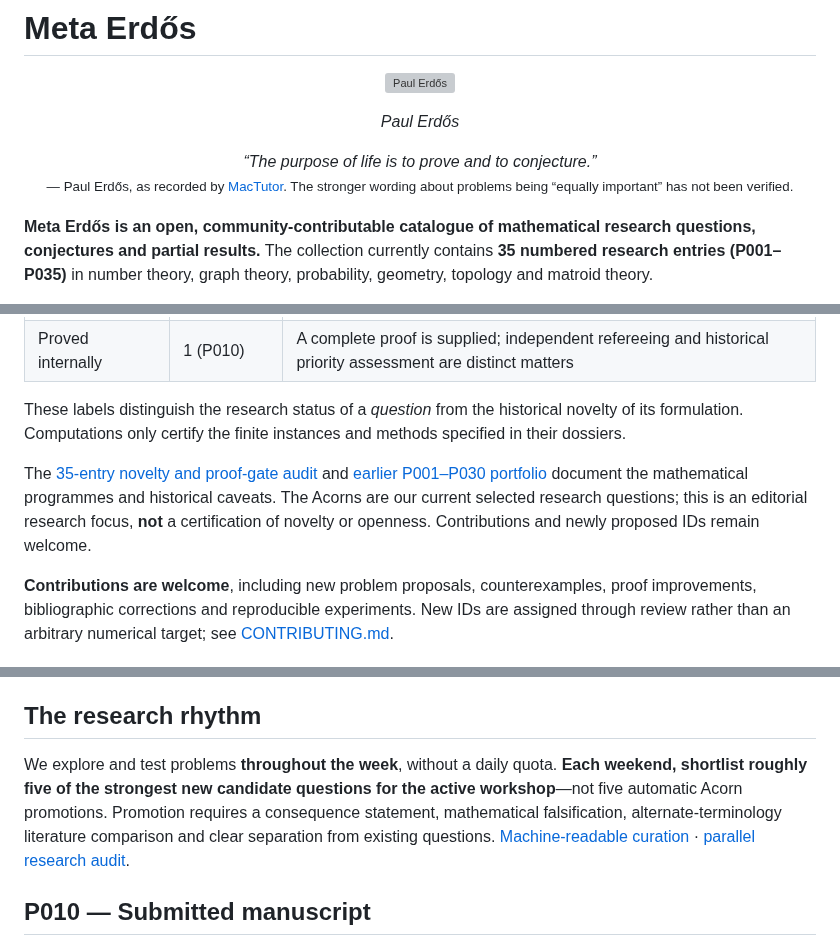
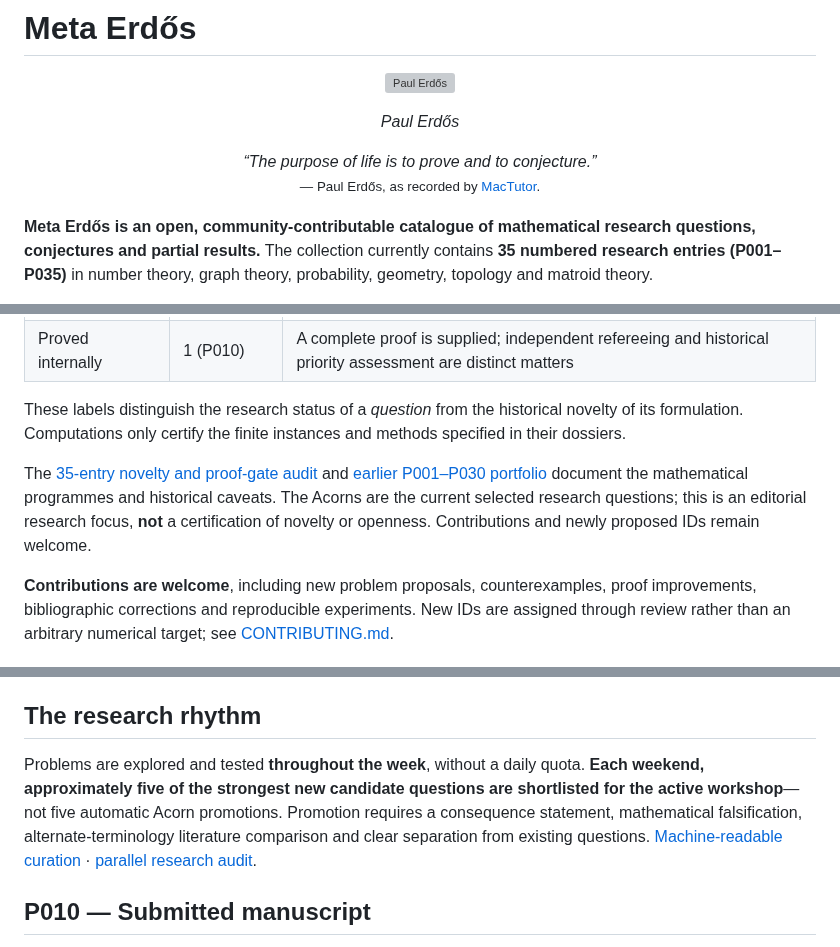
Before and after one commit to gsidoine/beyond-erdos, a Markdown page: README.md, 3 parts joined by grey strips. GitHub-like rendering; grey boxes are pictures that could not be loaded.

Commit message:
Use publication-facing, impersonal editorial language

```diff
--- a/README.md
+++ b/README.md
@@ -6,7 +6,7 @@
 
 <p align="center"><em>Paul Erdős</em></p>
 
-<p align="center"><em>“The purpose of life is to prove and to conjecture.”</em><br><small>— Paul Erdős, as recorded by <a href="https://mathshistory.st-andrews.ac.uk/Biographies/Erdos/quotations/">MacTutor</a>. The stronger wording about problems being “equally important” has not been verified.</small></p>
+<p align="center"><em>“The purpose of life is to prove and to conjecture.”</em><br><small>— Paul Erdős, as recorded by <a href="https://mathshistory.st-andrews.ac.uk/Biographies/Erdos/quotations/">MacTutor</a>.</small></p>
 
 **Meta Erdős is an open, community-contributable catalogue of mathematical research questions, conjectures and partial results.** The collection currently contains **35 numbered research entries (P001–P035)** in number theory, graph theory, probability, geometry, topology and matroid theory.
 
@@ -27,7 +27,7 @@ The 35 entries have different research statuses; **they are not all open conject
 
 These labels distinguish the research status of a *question* from the historical novelty of its formulation. Computations only certify the finite instances and methods specified in their dossiers.
 
-The [35-entry novelty and proof-gate audit](audits/consolidation-P001-P035-novelty-and-proof-gates.md) and [earlier P001–P030 portfolio](audits/portfolio-consolidation-P001-P030.md) document the mathematical programmes and historical caveats. The Acorns are our current selected research questions; this is an editorial research focus, **not** a certification of novelty or openness. Contributions and newly proposed IDs remain welcome.
+The [35-entry novelty and proof-gate audit](audits/consolidation-P001-P035-novelty-and-proof-gates.md) and [earlier P001–P030 portfolio](audits/portfolio-consolidation-P001-P030.md) document the mathematical programmes and historical caveats. The Acorns are the current selected research questions; this is an editorial research focus, **not** a certification of novelty or openness. Contributions and newly proposed IDs remain welcome.
 
 **Contributions are welcome**, including new problem proposals, counterexamples, proof improvements, bibliographic corrections and reproducible experiments. New IDs are assigned through review rather than an arbitrary numerical target; see [CONTRIBUTING.md](CONTRIBUTING.md).
 
@@ -89,7 +89,7 @@ The [35-entry novelty and proof-gate audit](audits/consolidation-P001-P035-novel
 
 ## The research rhythm
 
-We explore and test problems **throughout the week**, without a daily quota. **Each weekend, shortlist roughly five of the strongest new candidate questions for the active workshop**—not five automatic Acorn promotions. Promotion requires a consequence statement, mathematical falsification, alternate-terminology literature comparison and clear separation from existing questions. [Machine-readable curation](data/curation.json) · [parallel research audit](audits/2026-10-30-focus-session-P020-P027-P033.md).
+Problems are explored and tested **throughout the week**, without a daily quota. **Each weekend, approximately five of the strongest new candidate questions are shortlisted for the active workshop**—not five automatic Acorn promotions. Promotion requires a consequence statement, mathematical falsification, alternate-terminology literature comparison and clear separation from existing questions. [Machine-readable curation](data/curation.json) · [parallel research audit](audits/2026-10-30-focus-session-P020-P027-P033.md).
 
 ## P010 — Submitted manuscript
 
```
